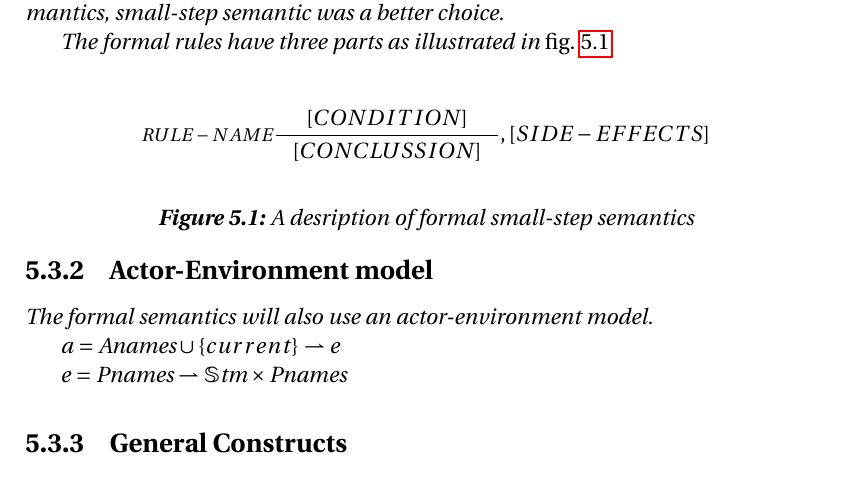
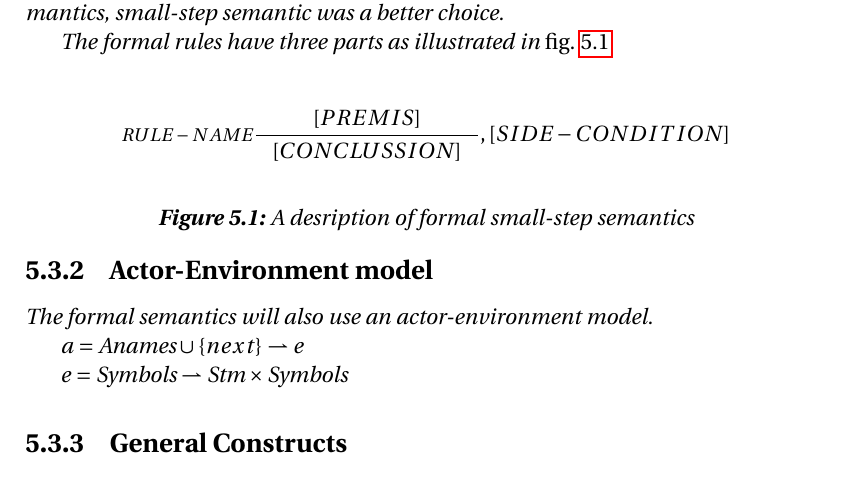
Before and after one commit to simonvandel/TLDR, a LaTeX thesis (Report/master.tex, which reads Report/Design/Semantik/semantik.tex): part of page 53 of 68, cut so that both start at the same text. Compiled offline with pdfLaTeX.

Commit message:
Rule description change semantics

```diff
--- a/Report/Design/Semantik/semantik.tex
+++ b/Report/Design/Semantik/semantik.tex
@@ -8,9 +8,9 @@ The formal rules have three parts as illustrated in \cref{SS-semantics}
 
 \begin{figure}[H]
 \begin{align*}
-&\inference[$RULE-NAME$]{[CONDITION]}
+&\inference[$RULE-NAME$]{[PREMIS]}
 												{[CONCLUSSION]}
-												{,[SIDE-EFFECTS]}
+												{,[SIDE-CONDITION]}
 \end{align*}
 \caption{A desription of formal small-step semantics}
 \label{SS-semantics}
@@ -19,9 +19,9 @@ The formal rules have three parts as illustrated in \cref{SS-semantics}
 \subsection{Actor-Environment model}
 The formal semantics will also use an actor-environment model.
 
-$a = \text{Anames} \cup \{current\} \rightharpoonup e$
+$a = \text{Anames} \cup \{next\} \rightharpoonup e$
 
-$e = \text{Pnames} \rightharpoonup \mathbb{S}\text{tm} \times \text{Pnames}$
+$e = \text{Symbols} \rightharpoonup \text{Stm} \times \text{Symbols}$
 
 \subsection{General Constructs}
 \begin{align*}
```
